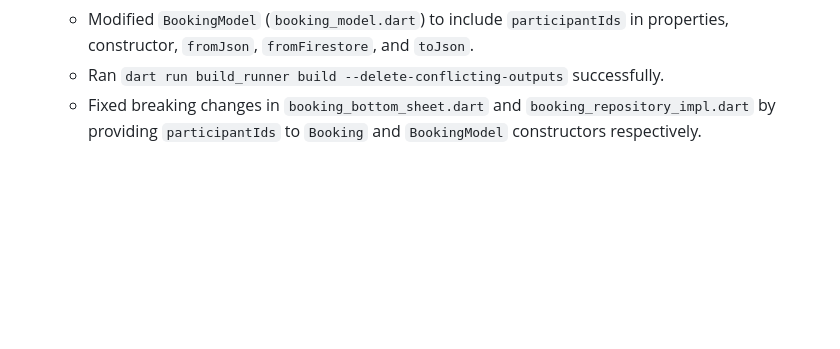
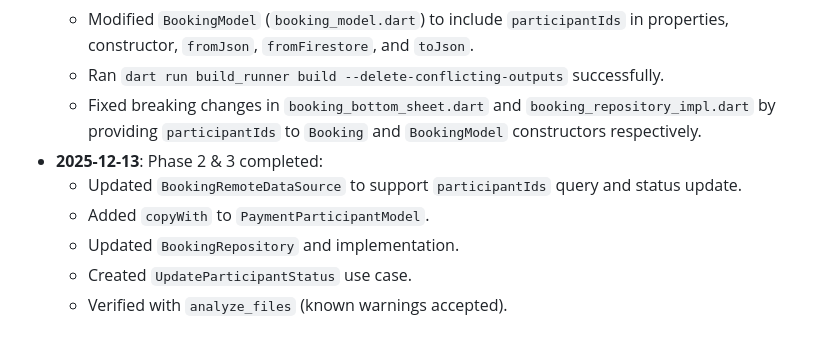
Before and after one commit to m-gilang-1248/gsports, a Markdown page: MODIFICATION_IMPLEMENTATION.md, the part around one of its changes. Rendered like a GitHub page; blank space fills up the shorter version.

Commit message:
docs: update implementation plan

```diff
--- a/MODIFICATION_IMPLEMENTATION.md
+++ b/MODIFICATION_IMPLEMENTATION.md
@@ -38,3 +38,9 @@
     - Modified `BookingModel` (`booking_model.dart`) to include `participantIds` in properties, constructor, `fromJson`, `fromFirestore`, and `toJson`.
     - Ran `dart run build_runner build --delete-conflicting-outputs` successfully.
     - Fixed breaking changes in `booking_bottom_sheet.dart` and `booking_repository_impl.dart` by providing `participantIds` to `Booking` and `BookingModel` constructors respectively.
+- **2025-12-13**: Phase 2 & 3 completed:
+    - Updated `BookingRemoteDataSource` to support `participantIds` query and status update.
+    - Added `copyWith` to `PaymentParticipantModel`.
+    - Updated `BookingRepository` and implementation.
+    - Created `UpdateParticipantStatus` use case.
+    - Verified with `analyze_files` (known warnings accepted).
```
Also changed, not shown: other parts of MODIFICATION_IMPLEMENTATION.md (+12 -12 lines).
